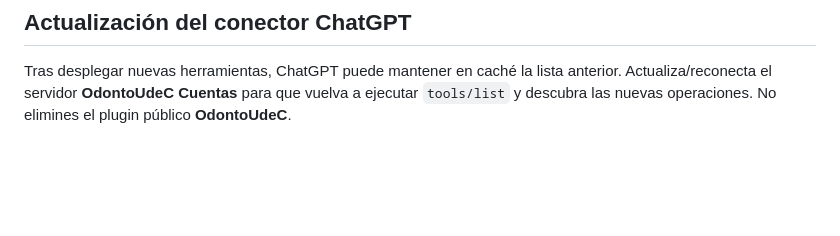
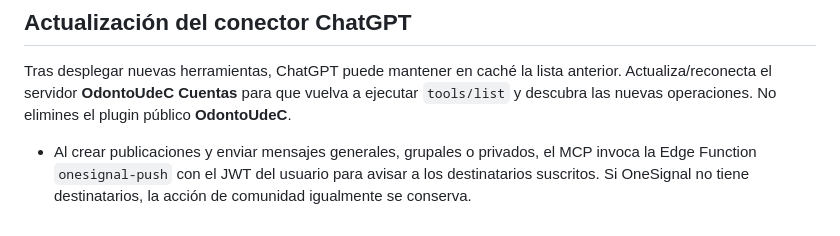
Before and after one commit to AndresYepez23/odontoudec, a Markdown page: docs/ODONTOUDEC_MCP_COMMUNITY_ACTIONS.md, the part around the change. Rendered like a GitHub page; blank space fills up the shorter version.

Commit message:
docs: registrar notificaciones push desde MCP

```diff
--- a/docs/ODONTOUDEC_MCP_COMMUNITY_ACTIONS.md
+++ b/docs/ODONTOUDEC_MCP_COMMUNITY_ACTIONS.md
@@ -52,3 +52,5 @@ Se creó el bucket público `academic-library`.
 
 ## Actualización del conector ChatGPT
 Tras desplegar nuevas herramientas, ChatGPT puede mantener en caché la lista anterior. Actualiza/reconecta el servidor **OdontoUdeC Cuentas** para que vuelva a ejecutar `tools/list` y descubra las nuevas operaciones. No elimines el plugin público **OdontoUdeC**.
+
+- Al crear publicaciones y enviar mensajes generales, grupales o privados, el MCP invoca la Edge Function `onesignal-push` con el JWT del usuario para avisar a los destinatarios suscritos. Si OneSignal no tiene destinatarios, la acción de comunidad igualmente se conserva.
```
